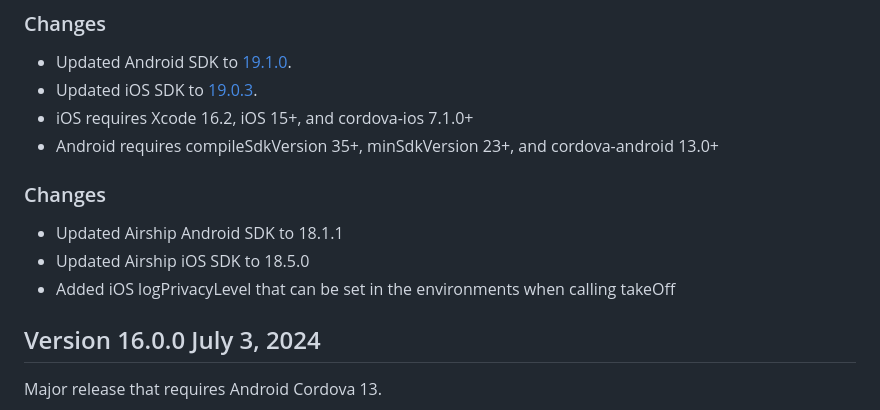
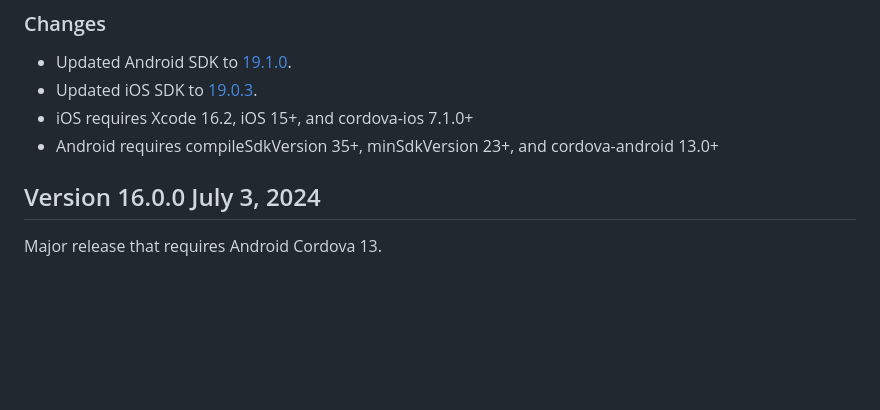
Before and after one commit to urbanairship/urbanairship-cordova, a Markdown page: CHANGELOG.md, the part around the change. Drawn GitHub-style; blank space fills up the shorter version.

```diff
--- a/CHANGELOG.md
+++ b/CHANGELOG.md
@@ -8,13 +8,6 @@ Major release that updates the Android Airship SDK to 19.1.0 and iOS Airship SDK
 - Updated iOS SDK to [19.0.3](https://github.com/urbanairship/ios-library/releases/tag/19.0.3).
 - iOS requires Xcode 16.2, iOS 15+, and cordova-ios 7.1.0+
 - Android requires compileSdkVersion 35+, minSdkVersion 23+, and cordova-android 13.0+
-
-
-### Changes
-- Updated Airship Android SDK to 18.1.1
-- Updated Airship iOS SDK to 18.5.0
-- Added iOS logPrivacyLevel that can be set in the environments when calling takeOff
-
 
 ## Version 16.0.0 July 3, 2024
 Major release that requires Android Cordova 13.
```
